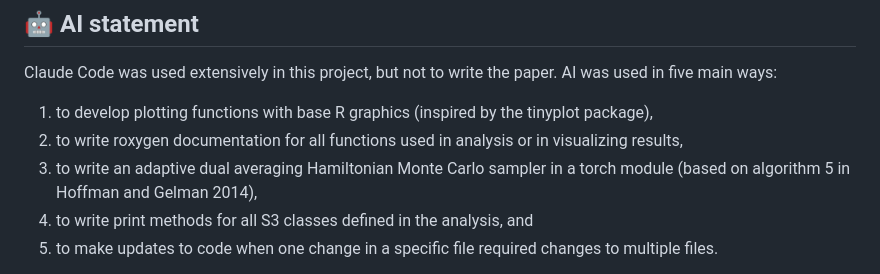
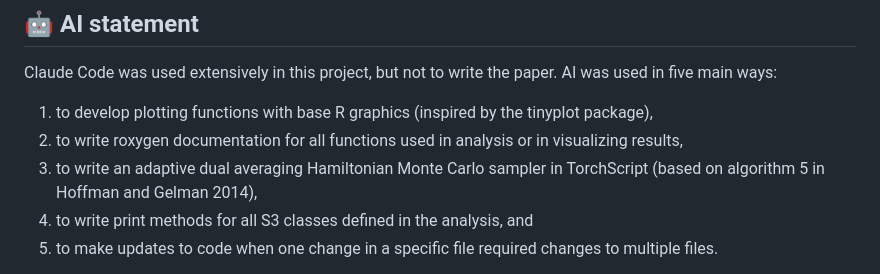
Before and after one commit to kbvernon/netc14, a Markdown page: README.md, the part around the change. Drawn GitHub-style.

Commit message:
docs(readme): add torchscript impl to ai statement

```diff
--- a/README.md
+++ b/README.md
@@ -92,8 +92,8 @@ was used in five main ways:
    package),
 2. to write roxygen documentation for all functions used in analysis or in
    visualizing results,
-3. to write an adaptive dual averaging Hamiltonian Monte Carlo sampler in a
-   torch module (based on algorithm 5 in Hoffman and Gelman 2014),
+3. to write an adaptive dual averaging Hamiltonian Monte Carlo sampler in
+   TorchScript (based on algorithm 5 in Hoffman and Gelman 2014),
 4. to write print methods for all S3 classes defined in the analysis, and
 5. to make updates to code when one change in a specific file required changes
    to multiple files.
```
